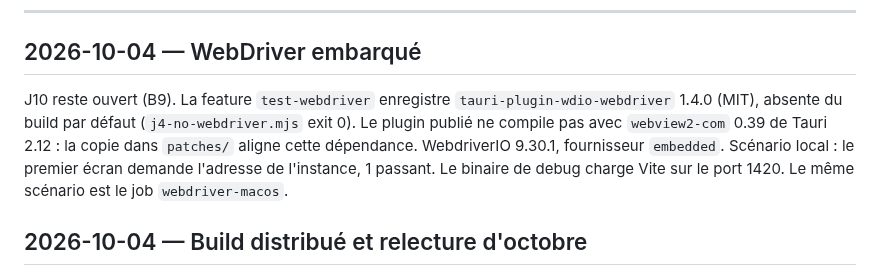
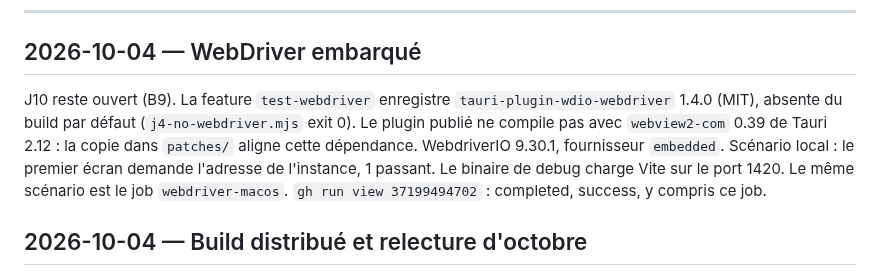
Before and after one commit to navelremi-boop/legalos2, a Markdown page: JOURNAL.md, the part around the change. Drawn GitHub-style.

Commit message:
docs: CI du WebDriver embarque, y compris macOS.
Co-authored-by: Cursor <cursoragent@cursor.com>

```diff
--- a/JOURNAL.md
+++ b/JOURNAL.md
@@ -26,7 +26,7 @@ Synthèse (archives : `docs/journal/phase-0.md`, `phase-1.md`, `phase-2.md`).
 
 ## 2026-10-04 — WebDriver embarqué
 
-J10 reste ouvert (B9). La feature `test-webdriver` enregistre `tauri-plugin-wdio-webdriver` 1.4.0 (MIT), absente du build par défaut (`j4-no-webdriver.mjs` exit 0). Le plugin publié ne compile pas avec `webview2-com` 0.39 de Tauri 2.12 : la copie dans `patches/` aligne cette dépendance. WebdriverIO 9.30.1, fournisseur `embedded`. Scénario local : le premier écran demande l'adresse de l'instance, 1 passant. Le binaire de debug charge Vite sur le port 1420. Le même scénario est le job `webdriver-macos`.
+J10 reste ouvert (B9). La feature `test-webdriver` enregistre `tauri-plugin-wdio-webdriver` 1.4.0 (MIT), absente du build par défaut (`j4-no-webdriver.mjs` exit 0). Le plugin publié ne compile pas avec `webview2-com` 0.39 de Tauri 2.12 : la copie dans `patches/` aligne cette dépendance. WebdriverIO 9.30.1, fournisseur `embedded`. Scénario local : le premier écran demande l'adresse de l'instance, 1 passant. Le binaire de debug charge Vite sur le port 1420. Le même scénario est le job `webdriver-macos`. `gh run view 37199494702` : completed, success, y compris ce job.
 
 ## 2026-10-04 — Build distribué et relecture d'octobre
 
```
